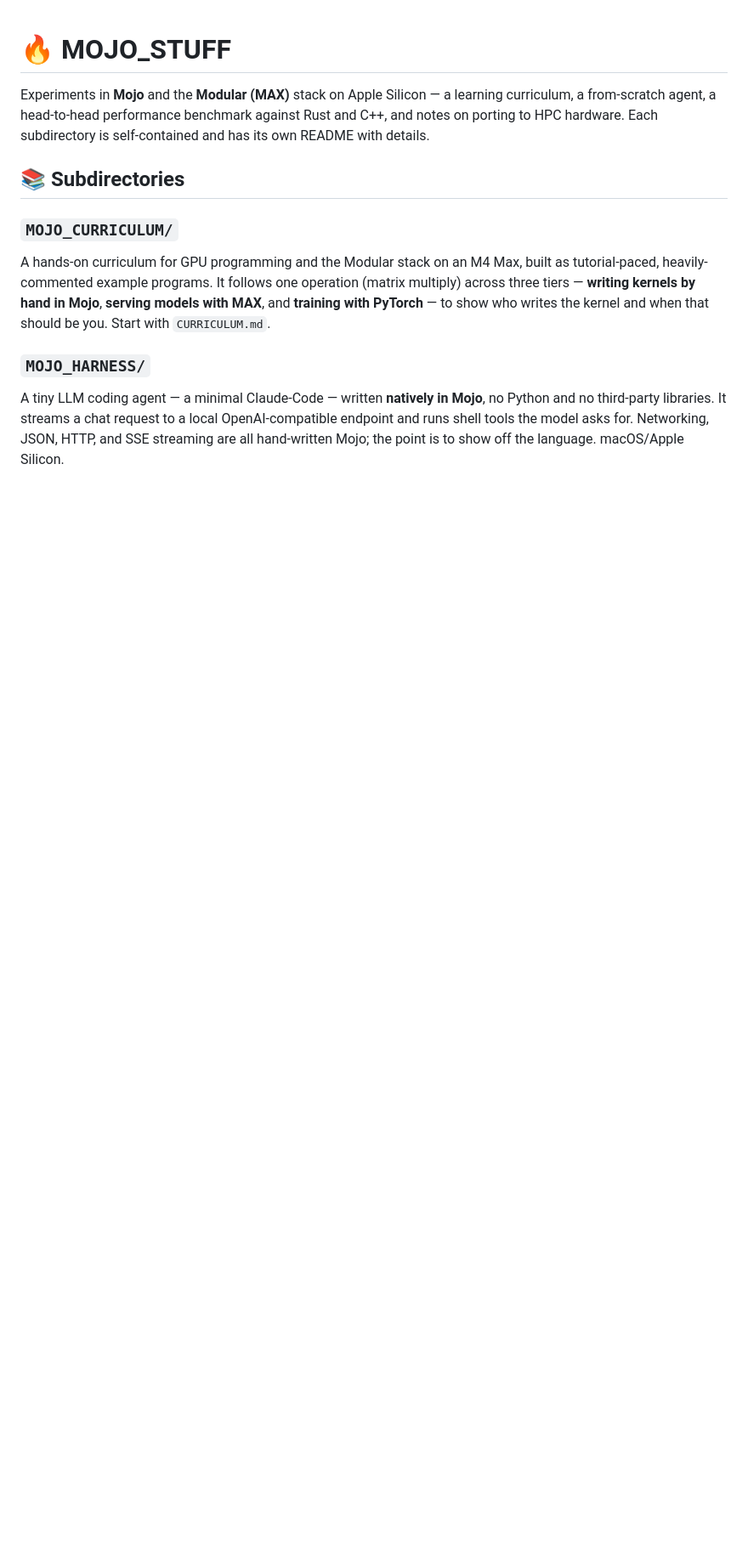
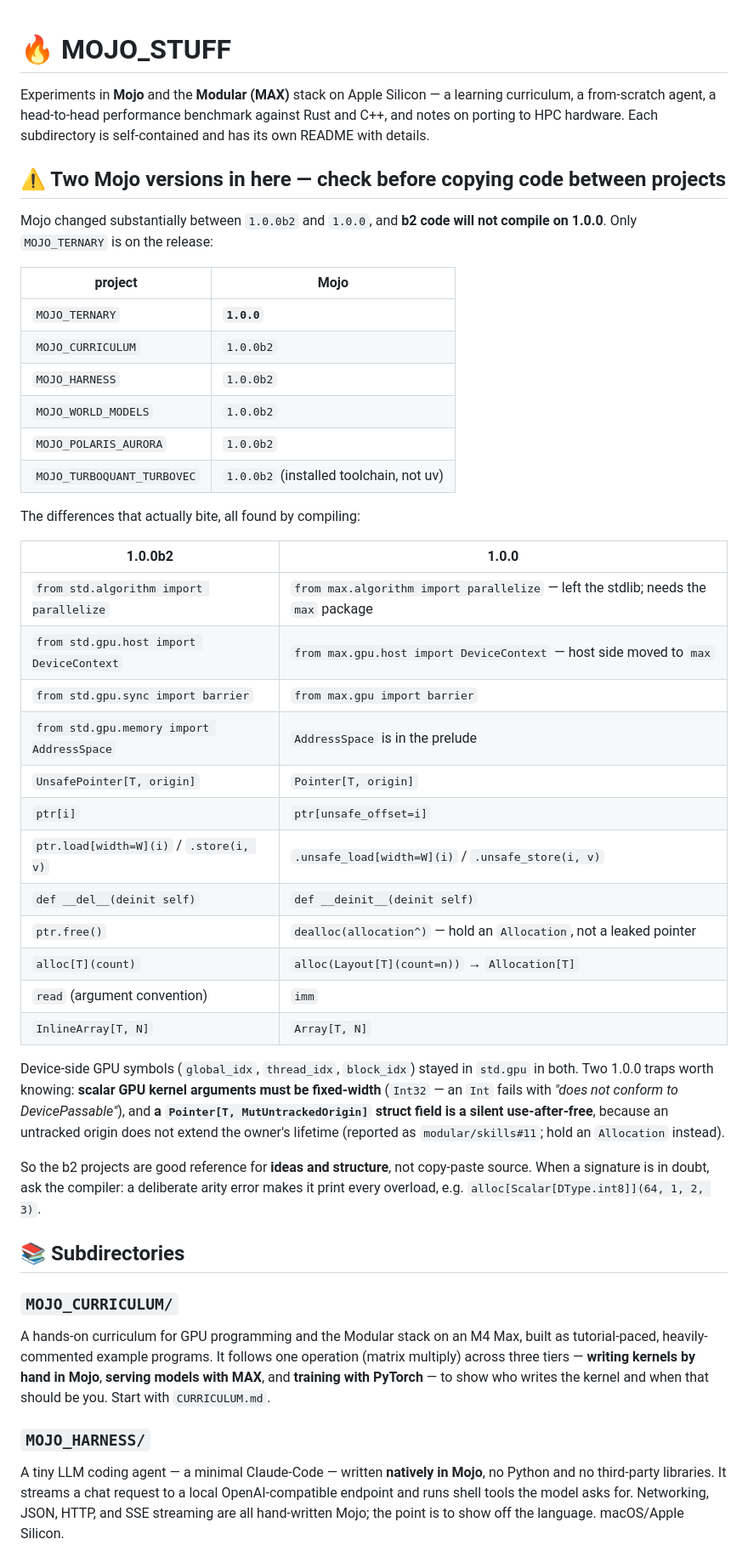
Before and after one commit to ralphbutler/MOJO_STUFF, a Markdown page: README.md, the part around one of its changes. Shown at 85% size. Drawn GitHub-style; blank space fills up the shorter version.

```diff
--- a/README.md
+++ b/README.md
@@ -4,6 +4,47 @@ Experiments in **Mojo** and the **Modular (MAX)** stack on Apple Silicon — a
 learning curriculum, a from-scratch agent, a head-to-head performance benchmark
 against Rust and C++, and notes on porting to HPC hardware.
 Each subdirectory is self-contained and has its own README with details.
+
+## ⚠️ Two Mojo versions in here — check before copying code between projects
+
+Mojo changed substantially between `1.0.0b2` and `1.0.0`, and **b2 code will not compile on
+1.0.0**. Only `MOJO_TERNARY` is on the release:
+
+| project | Mojo |
+|---|---|
+| `MOJO_TERNARY` | **`1.0.0`** |
+| `MOJO_CURRICULUM` | `1.0.0b2` |
+| `MOJO_HARNESS` | `1.0.0b2` |
+| `MOJO_WORLD_MODELS` | `1.0.0b2` |
+| `MOJO_POLARIS_AURORA` | `1.0.0b2` |
+| `MOJO_TURBOQUANT_TURBOVEC` | `1.0.0b2` (installed toolchain, not uv) |
+
+The differences that actually bite, all found by compiling:
+
+| 1.0.0b2 | 1.0.0 |
+|---|---|
+| `from std.algorithm import parallelize` | `from max.algorithm import parallelize` — left the stdlib; needs the `max` package |
+| `from std.gpu.host import DeviceContext` | `from max.gpu.host import DeviceContext` — host side moved to `max` |
+| `from std.gpu.sync import barrier` | `from max.gpu import barrier` |
+| `from std.gpu.memory import AddressSpace` | `AddressSpace` is in the prelude |
+| `UnsafePointer[T, origin]` | `Pointer[T, origin]` |
+| `ptr[i]` | `ptr[unsafe_offset=i]` |
+| `ptr.load[width=W](i)` / `.store(i, v)` | `.unsafe_load[width=W](i)` / `.unsafe_store(i, v)` |
+| `def __del__(deinit self)` | `def __deinit__(deinit self)` |
+| `ptr.free()` | `dealloc(allocation^)` — hold an `Allocation`, not a leaked pointer |
+| `alloc[T](count)` | `alloc(Layout[T](count=n))` → `Allocation[T]` |
+| `read` (argument convention) | `imm` |
+| `InlineArray[T, N]` | `Array[T, N]` |
+
+Device-side GPU symbols (`global_idx`, `thread_idx`, `block_idx`) stayed in `std.gpu` in both.
+Two 1.0.0 traps worth knowing: **scalar GPU kernel arguments must be fixed-width** (`Int32` — an
+`Int` fails with *"does not conform to DevicePassable"*), and **a `Pointer[T, MutUntrackedOrigin]`
+struct field is a silent use-after-free**, because an untracked origin does not extend the owner's
+lifetime (reported as `modular/skills#11`; hold an `Allocation` instead).
+
+So the b2 projects are good reference for **ideas and structure**, not copy-paste source. When a
+signature is in doubt, ask the compiler: a deliberate arity error makes it print every overload,
+e.g. `alloc[Scalar[DType.int8]](64, 1, 2, 3)`.
 
 ## 📚 Subdirectories
 
```
Also changed, not shown: other parts of README.md (+23 -0 lines).
